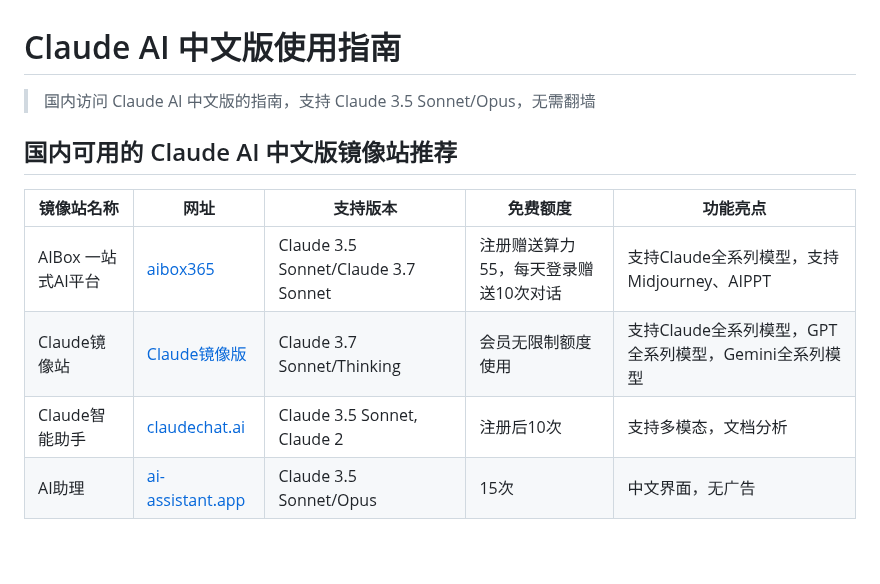
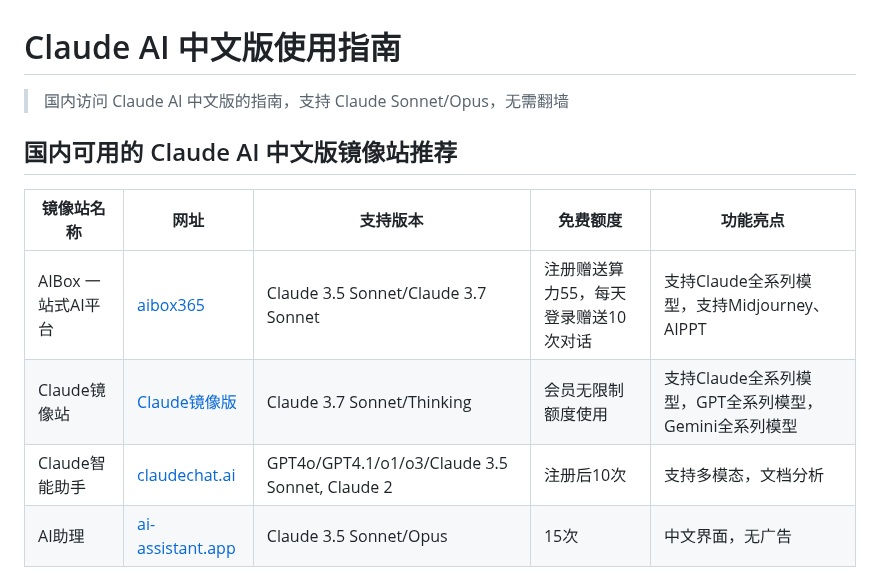
Before and after one commit to SericWong/claude, a Markdown page: README.md, the part around the change. GitHub-like rendering; blank space fills up the shorter version.

```diff
--- a/README.md
+++ b/README.md
@@ -1,6 +1,6 @@
 # Claude AI 中文版使用指南
 
-> 国内访问 Claude AI 中文版的指南，支持 Claude 3.5 Sonnet/Opus，无需翻墙
+> 国内访问 Claude AI 中文版的指南，支持 Claude Sonnet/Opus，无需翻墙
 
 ## 国内可用的 Claude AI 中文版镜像站推荐
 
@@ -8,7 +8,7 @@
 |------------|------|----------|-----------|-----------|
 | AIBox 一站式AI平台 | [aibox365](https://chat.aibox365.cn) | Claude 3.5 Sonnet/Claude 3.7 Sonnet | 注册赠送算力55，每天登录赠送10次对话 | 支持Claude全系列模型，支持Midjourney、AIPPT |
 | Claude镜像站 | [Claude镜像版](https://chinese-chatgpt-mirrors.github.io/gpt-mirror/) | Claude 3.7 Sonnet/Thinking |会员无限制额度使用 | 支持Claude全系列模型，GPT全系列模型，Gemini全系列模型 |
-| Claude智能助手 | [claudechat.ai](https://claudechat.ai) | Claude 3.5 Sonnet, Claude 2 | 注册后10次 | 支持多模态，文档分析 |
+| Claude智能助手 | [claudechat.ai](https://claudechat.ai) | GPT4o/GPT4.1/o1/o3/Claude 3.5 Sonnet, Claude 2 | 注册后10次 | 支持多模态，文档分析 |
 | AI助理 | [ai-assistant.app](https://ai-assistant.app) | Claude 3.5 Sonnet/Opus | 15次 | 中文界面，无广告 |
 
 ## 如何快速开始使用 Claude AI 中文版？
```
